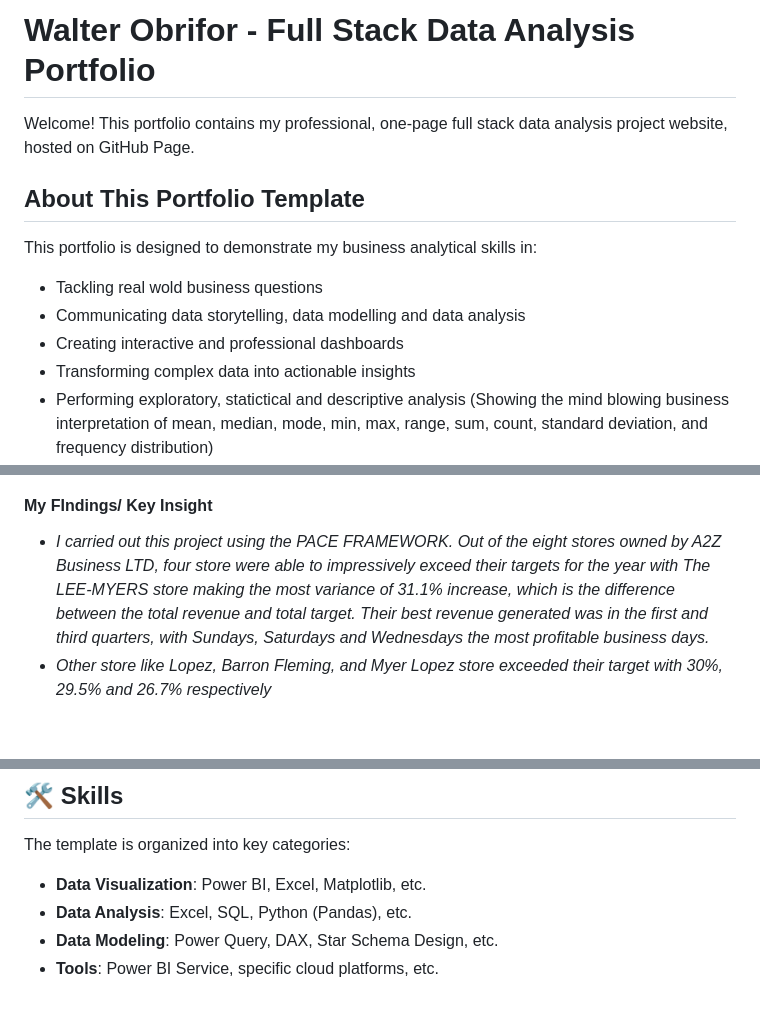
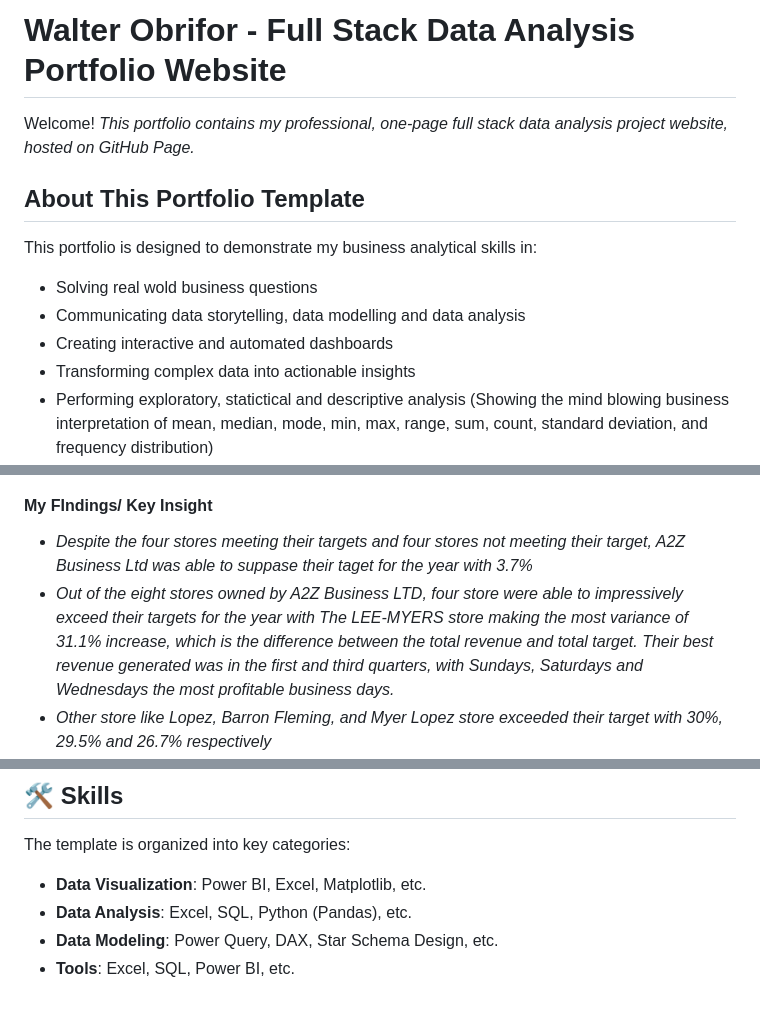
Before and after one commit to WalterObrifor/WalterObrifor.github.io, a Markdown page: README.md, 3 parts joined by grey strips. Drawn GitHub-style; blank space fills up the shorter version.

Commit message:
Revise README for clarity and corrections
Updated the README to enhance clarity and correct typos. Improved descriptions of the portfolio, project findings, and recommendations.

```diff
--- a/README.md
+++ b/README.md
@@ -1,13 +1,14 @@
-# Walter Obrifor - Full Stack Data Analysis Portfolio
+# Walter Obrifor - Full Stack Data Analysis Portfolio Website
 
-Welcome! This portfolio contains my professional, one-page full stack data analysis project website, hosted on GitHub Page.
+Welcome!
+*This portfolio contains my professional, one-page full stack data analysis project website, hosted on GitHub Page.*
 
 ## About This Portfolio Template
 
 This portfolio is designed to demonstrate my business analytical skills in:
-- Tackling real wold business questions
+- Solving real wold business questions
 - Communicating data storytelling, data modelling and data analysis
-- Creating interactive and professional dashboards
+- Creating interactive and automated dashboards
 - Transforming complex data into actionable insights
 - Performing exploratory, statictical and descriptive analysis (Showing the mind blowing business interpretation of mean, median, mode, min, max, range, sum, count, standard deviation, and frequency distribution)
 - Performing diagnostics analysis (explaining how and why things happened in the business using tools like simple correlation, multiple correlation, and varience
@@ -26,5 +27,5 @@ This template showcases how i solve business problems in different situations.
 
 #### My FIndings/ Key Insight
-- *I carried out this project using the PACE FRAMEWORK.
-Out of the eight stores owned by A2Z Business LTD, four store were able to impressively exceed their targets for the year with The LEE-MYERS store making the most variance of 31.1% increase, which is the difference between the total revenue and total target. Their best revenue generated was in the first and third quarters, with Sundays, Saturdays and Wednesdays the most profitable business days.*
+- *Despite the four stores meeting their targets and four stores not meeting their target, A2Z Business Ltd was able to suppase their taget for the year with 3.7%*
+-  *Out of the eight stores owned by A2Z Business LTD, four store were able to impressively exceed their targets for the year with The LEE-MYERS store making the most variance of 31.1% increase, which is the difference between the total revenue and total target. Their best revenue generated was in the first and third quarters, with Sundays, Saturdays and Wednesdays the most profitable business days.*
 - *Other store like Lopez, Barron Fleming, and Myer Lopez store exceeded their target with 30%, 29.5% and 26.7% respectively*
@@ -63,4 +64,4 @@ The template is organized into key categories:
 - **Data Visualization**: Power BI, Excel, Matplotlib, etc.
 - **Data Analysis**: Excel, SQL, Python (Pandas), etc.
 - **Data Modeling**: Power Query, DAX, Star Schema Design, etc.
-- **Tools**: Power BI Service, specific cloud platforms, etc.
+- **Tools**: Excel, SQL, Power BI, etc.
```
Also changed, not shown: other parts of README.md (+6 -6 lines).
